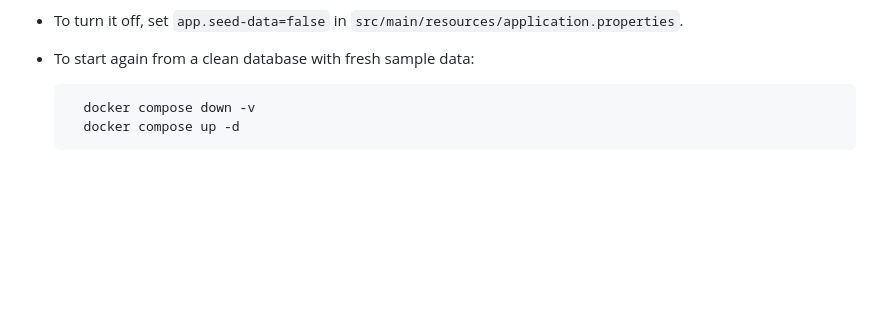
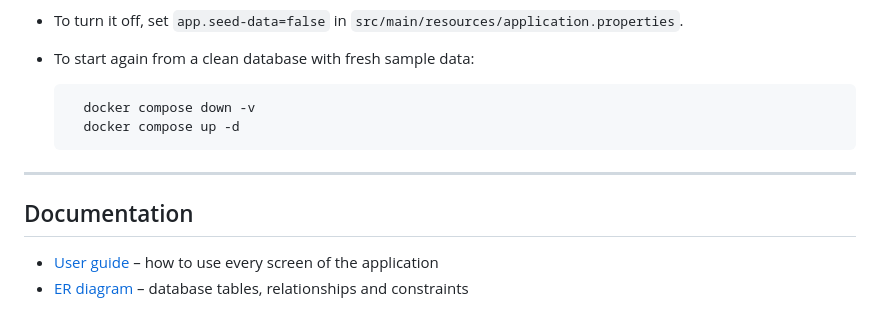
Before and after one commit to XM9FQ1/car-rental-system, a Markdown page: README.md, the part around the change. GitHub-like rendering; blank space fills up the shorter version.

Commit message:
Add user guide and ER diagram documentation

```diff
--- a/README.md
+++ b/README.md
@@ -135,3 +135,10 @@ so the system can be tried out right away. If the database already contains data
 
         docker compose down -v
         docker compose up -d
+
+---
+
+## Documentation
+
+- [User guide](docs/USER_GUIDE.md) – how to use every screen of the application
+- [ER diagram](docs/ER_DIAGRAM.md) – database tables, relationships and constraints
```
Also changed, not shown: docs/ER_DIAGRAM.md (added, +62 -0 lines), docs/USER_GUIDE.md (added, +185 -0 lines).
